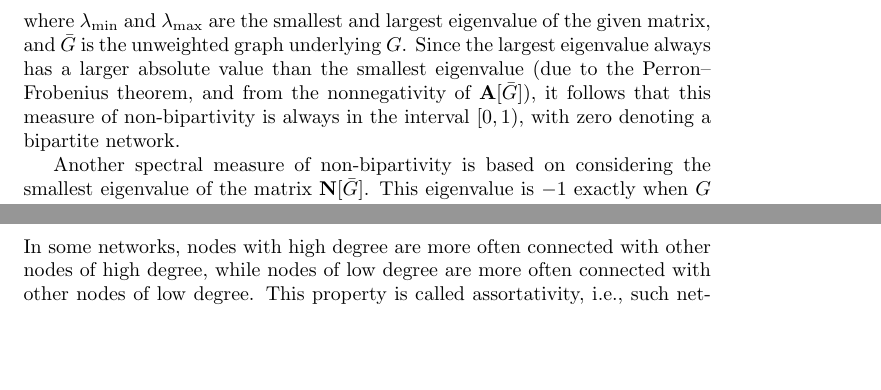
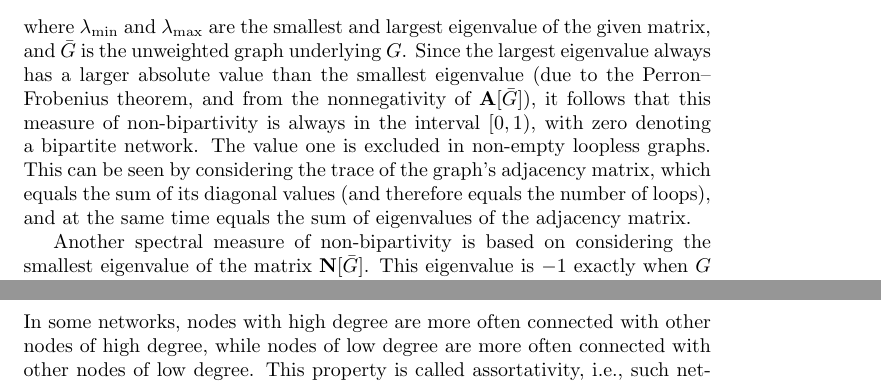
Before and after one commit to kunegis/konect-handbook, a LaTeX document (konect-handbook.tex): two parts of pages 30 and 37 of 65 before the commit and two parts of pages 30 and 35 of 65 after it, joined at a grey line, cut so that both start at the same text, the shorter picture padded with empty space. Compiled offline with pdfLaTeX.

Commit message:
note about when the adjacency non-bipartivity is one

```diff
--- a/konect-handbook.tex
+++ b/konect-handbook.tex
@@ -1839,7 +1839,12 @@ underlying $G$.  Since the largest eigenvalue always has a larger
 absolute value than the smallest eigenvalue (due to the
 Perron--Frobenius theorem, and from the nonnegativity of $\mathbf A[\bar
   G]$), it follows that this measure of non-bipartivity is always in the
-interval $[0,1)$, with zero denoting a bipartite network.
+interval $[0,1)$, with zero denoting a bipartite network.  The value one
+is excluded in non-empty loopless graphs.  This can be seen by
+considering the trace of the graph's adjacency matrix, which equals the
+sum of its diagonal values (and therefore equals the number of loops),
+and at the same time equals the sum of eigenvalues of the adjacency
+matrix.
 
 Another spectral measure of non-bipartivity is based on considering the
 smallest eigenvalue of the matrix $\mathbf N[\bar G]$.  This eigenvalue
```
Also changed, not shown: konect-handbook.pdf.
